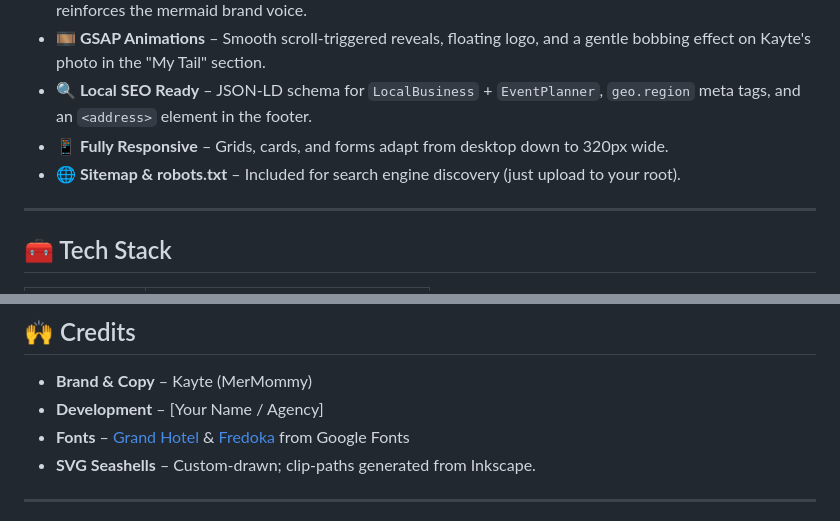
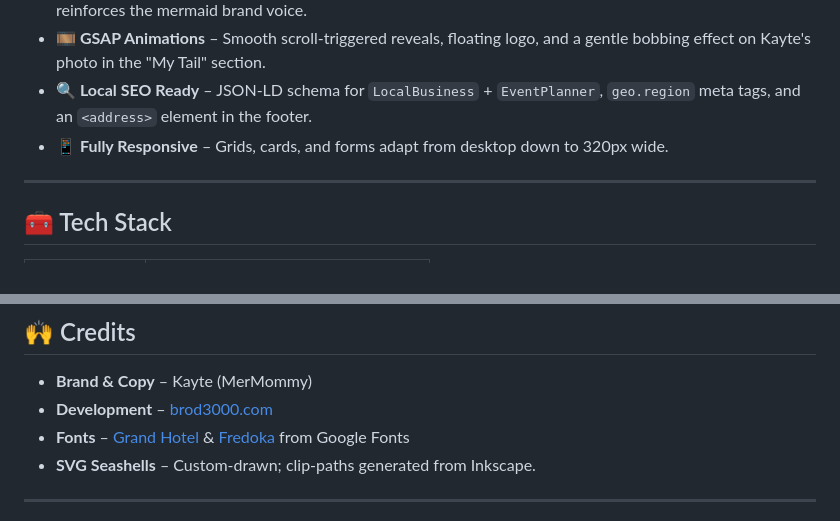
Before and after one commit to benrod3000/mermommycreations, a Markdown page: README.md, 2 parts joined by grey strips. Drawn GitHub-style.

```diff
--- a/README.md
+++ b/README.md
@@ -23,7 +23,6 @@ The site is designed to feel like stepping into an underwater adventure — with
 - **🎞️ GSAP Animations** – Smooth scroll‑triggered reveals, floating logo, and a gentle bobbing effect on Kayte's photo in the "My Tail" section.
 - **🔍 Local SEO Ready** – JSON‑LD schema for `LocalBusiness` + `EventPlanner`, `geo.region` meta tags, and an `<address>` element in the footer.
 - **📱 Fully Responsive** – Grids, cards, and forms adapt from desktop down to 320px wide.
-- **🌐 Sitemap & robots.txt** – Included for search engine discovery (just upload to your root).
 
 ---
 
@@ -99,7 +98,7 @@ Test both forms to ensure submissions reach your inbox. If you change the Formsp
 ## 🙌 Credits
 
 - **Brand & Copy** – Kayte (MerMommy)
-- **Development** – [Your Name / Agency]
+- **Development** – [brod3000.com](https://brod3000.com)
 - **Fonts** – [Grand Hotel](https://fonts.google.com/specimen/Grand+Hotel) & [Fredoka](https://fonts.google.com/specimen/Fredoka) from Google Fonts
 - **SVG Seashells** – Custom‑drawn; clip‑paths generated from Inkscape.
 
```
